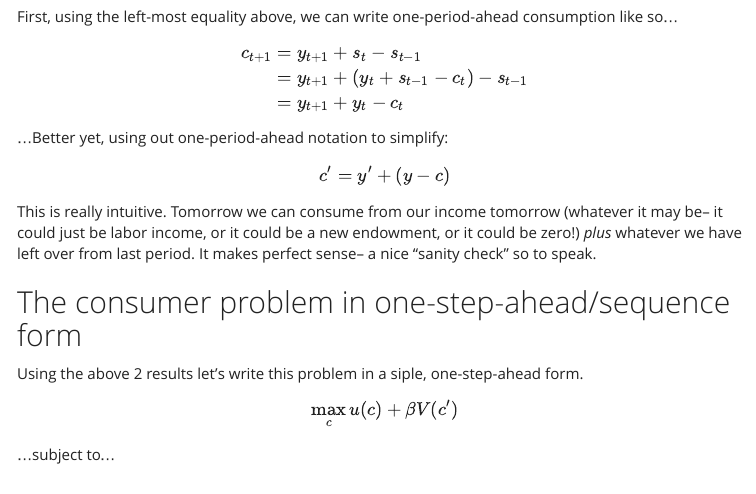
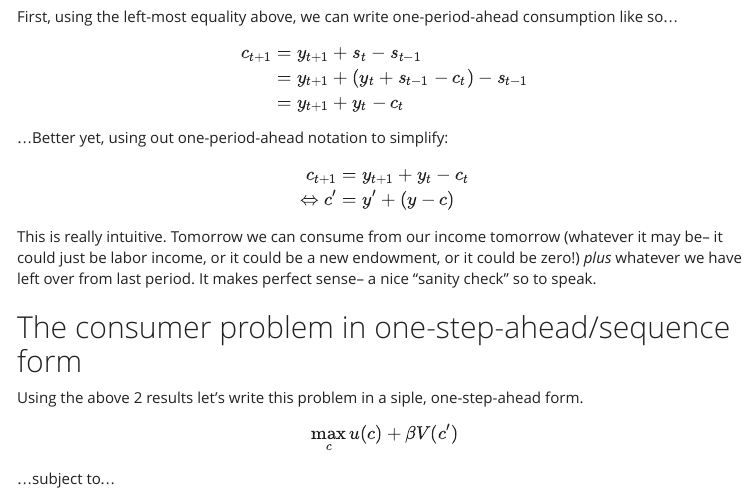
Before and after one commit to rcberg/macro-development, an R Markdown document (stan_studyguide/stanleyguide.Rmd): the page in a window 1100 px wide, from 840 px down. The pictures show the output file stan_studyguide/stanleyguide.html that the author committed with the source, opened offline; menus at the side of the page are left out.

Commit message:
tightened up the notation a bit

```diff
--- a/stan_studyguide/stanleyguide.Rmd
+++ b/stan_studyguide/stanleyguide.Rmd
@@ -47,7 +47,12 @@ First, using the left-most equality above, we can write one-period-ahead consump
 
 ...Better yet, using out one-period-ahead notation to simplify:
 
-$$ c' = y' + (y - c)$$
+\begin{align*}
+
+c_{t+1} &= y_{t+1} + y_{t} - c_{t} \\
+\Leftrightarrow c' &= y' + (y - c)
+
+\end{align*}
 
 This is really intuitive. Tomorrow we can consume from our income tomorrow (whatever it may be-- it could just be labor income, or it could be a new endowment, or it could be zero!) *plus* whatever we have left over from last period. It makes perfect sense-- a nice "sanity check" so to speak.
 
```
Also changed, not shown: stan_studyguide/stanleyguide.html, stan_studyguide/stanleyguide.md.
